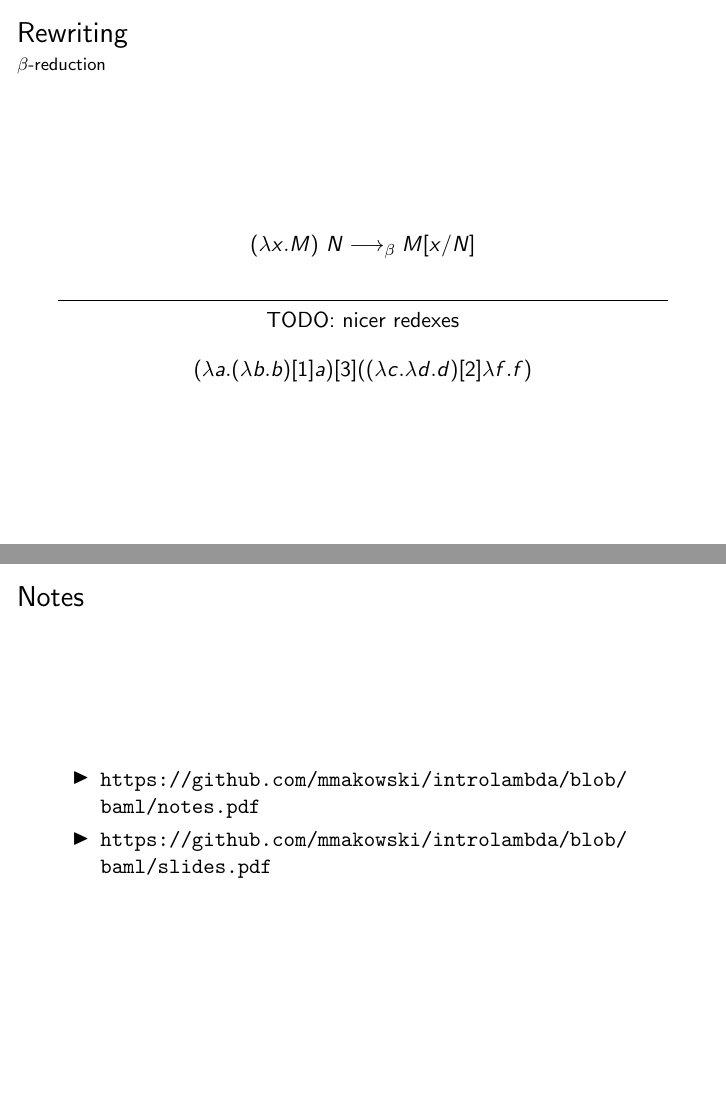
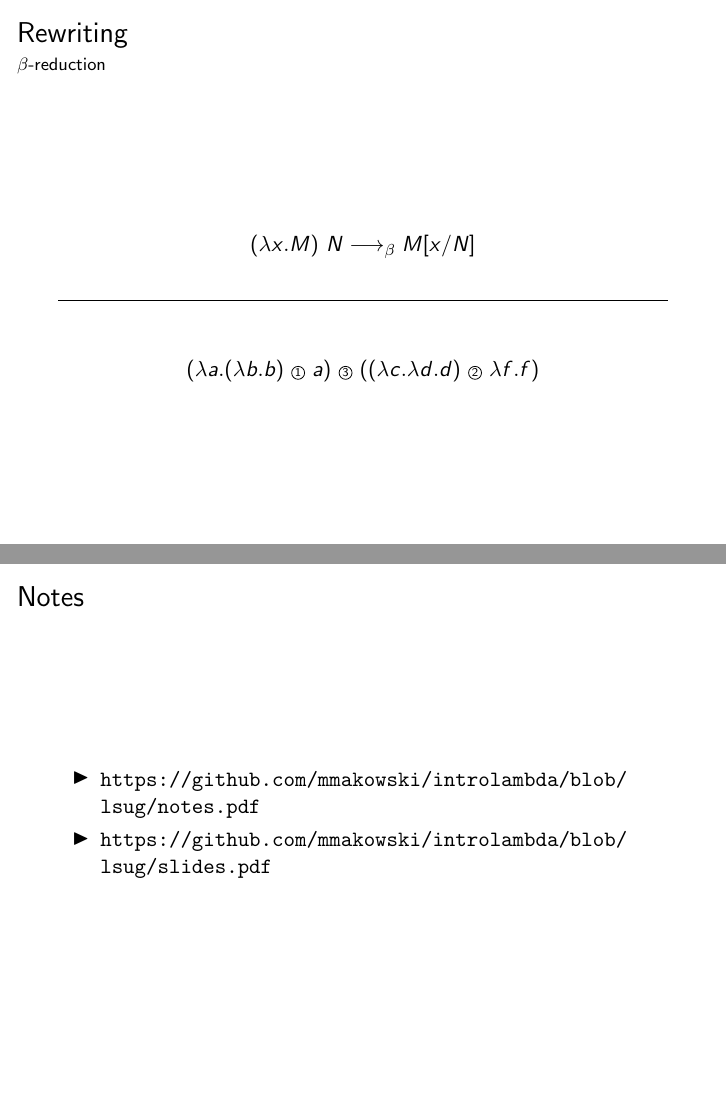
Before and after one commit to mmakowski/introlambda, LaTeX slides (slides.tex): pages 22 and 53 of 53, joined at a grey line. Compiled offline with pdfLaTeX.

Commit message:
updated slides for LSUG

```diff
--- a/slides.tex
+++ b/slides.tex
@@ -19,6 +19,7 @@
 \newcommand{\msym}[1]{\mathtt{#1}}
 \newcommand{\hr}[0]{\rule{10.75cm}{0.4pt}\\}
 \newcommand{\centeredtab}[1]{\begin{center}\parbox{0cm}{\begin{tabbing}#1\end{tabbing}}\end{center}}
+\newcommand*\circled[1]{\ {\tiny \tikz[baseline=(char.base)]{\node[shape=circle,draw,inner sep=.5pt] (char) {#1};}}\ }
 \def\squareborder#1{\tikz\node[draw]{#1};}
 
 \pgfarrowsdeclarecombine{twostealth}{twostealth}%
@@ -215,8 +216,7 @@ $$(\lambda a.a\ (\lambda a.a))\ b\longrightarrow_\beta b\ (\lambda a.a)$$
 \begin{center}
 $$(\lambda x.M)\ N\longrightarrow_\beta M[x/N]$$
 \hr
-TODO: nicer redexes
-$$(\lambda a.(\lambda b.b) [1]a) [3] ((\lambda c.\lambda d.d)[2] \lambda f.f)$$
+$$(\lambda a.(\lambda b.b) \circled{1}a) \circled{3} ((\lambda c.\lambda d.d)\circled{2} \lambda f.f)$$
 \end{center}
 \end{frame}
 % -------------------------------------------
@@ -664,8 +664,8 @@ Semantics}
 % -------------------------------------------
 \begin{frame}{Notes}
 \begin{itemize}
-\item \url{https://github.com/mmakowski/introlambda/blob/baml/notes.pdf}
-\item \url{https://github.com/mmakowski/introlambda/blob/baml/slides.pdf}
+\item \url{https://github.com/mmakowski/introlambda/blob/lsug/notes.pdf}
+\item \url{https://github.com/mmakowski/introlambda/blob/lsug/slides.pdf}
 \end{itemize}
 \end{frame}
 
```
Also changed, not shown: slides.pdf.
